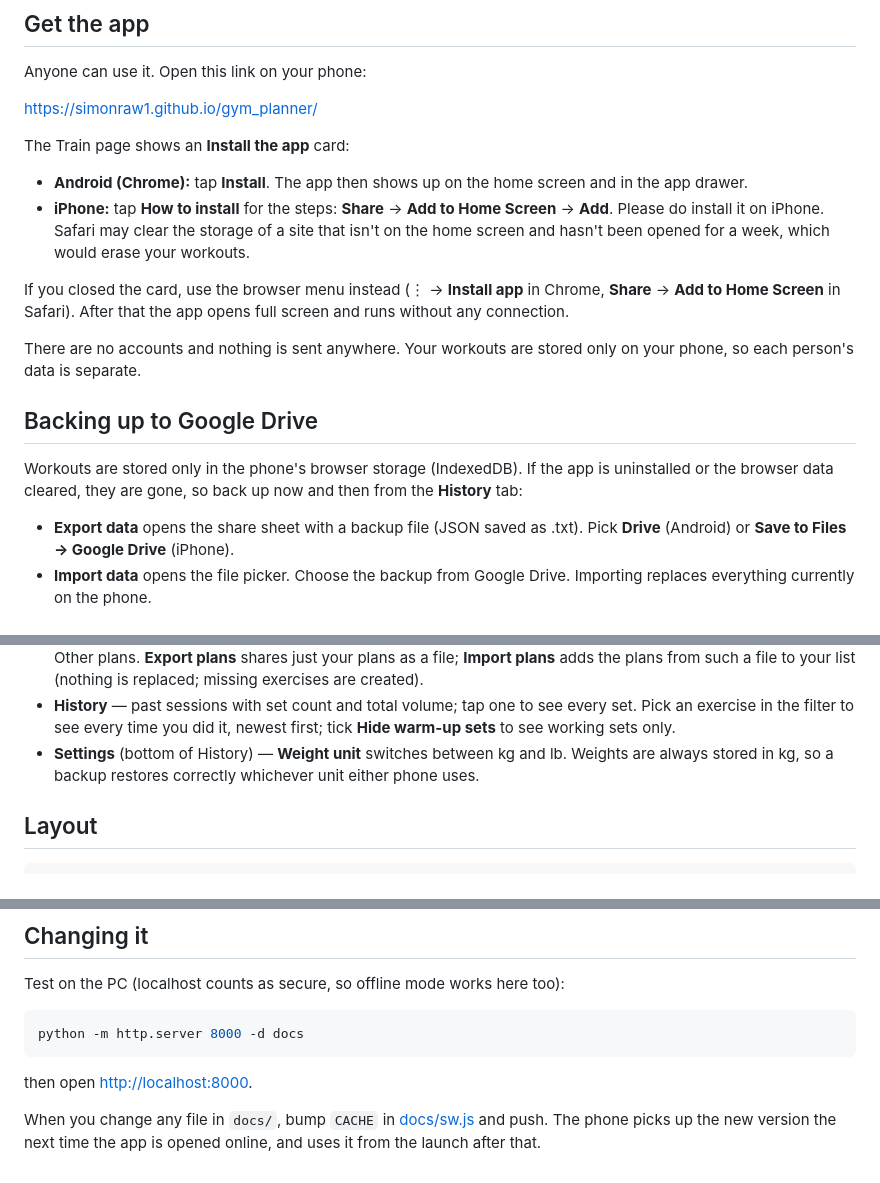
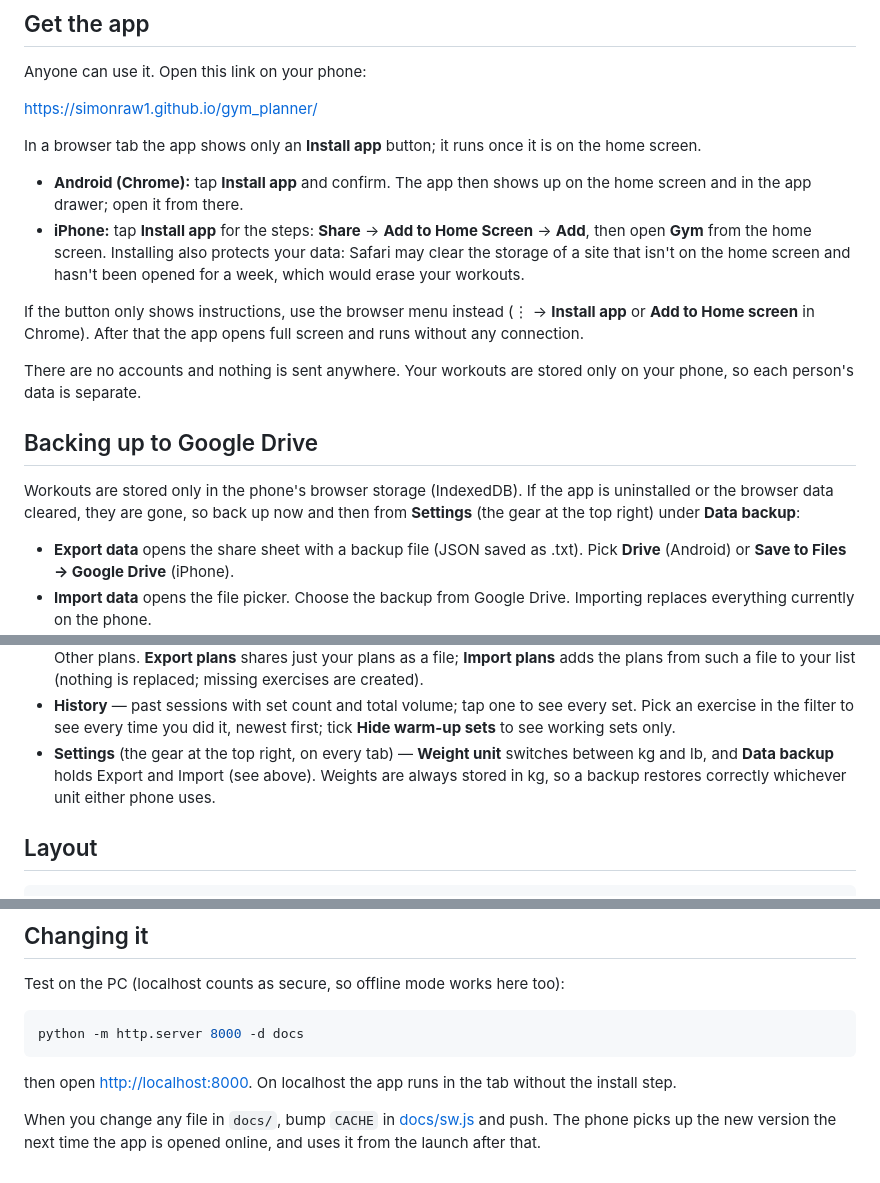
Before and after one commit to SimonRaw1/gym_planner, a Markdown page: README.md, 3 parts joined by grey strips. Rendered like a GitHub page.

Commit message:
README: Settings gear in the top bar, install-only gate
Co-Authored-By: Claude Opus 5.5 (1M context) <noreply@anthropic.com>
Claude-Session: https://claude.ai/code/session_01HvSRqXfG7mJLMNMi91KV2t

````diff
--- a/README.md
+++ b/README.md
@@ -12,17 +12,20 @@ Anyone can use it. Open this link on your phone:
 
 <https://simonraw1.github.io/gym_planner/>
 
-The Train page shows an **Install the app** card:
+In a browser tab the app shows only an **Install app** button; it runs once it
+is on the home screen.
 
-- **Android (Chrome):** tap **Install**. The app then shows up on the home screen and in the app drawer.
-- **iPhone:** tap **How to install** for the steps: **Share** &rarr; **Add to
-  Home Screen** &rarr; **Add**. Please do install it on iPhone. Safari may clear
-  the storage of a site that isn't on the home screen and hasn't been opened for
-  a week, which would erase your workouts.
+- **Android (Chrome):** tap **Install app** and confirm. The app then shows up
+  on the home screen and in the app drawer; open it from there.
+- **iPhone:** tap **Install app** for the steps: **Share** &rarr; **Add to Home
+  Screen** &rarr; **Add**, then open **Gym** from the home screen. Installing
+  also protects your data: Safari may clear the storage of a site that isn't on
+  the home screen and hasn't been opened for a week, which would erase your
+  workouts.
 
-If you closed the card, use the browser menu instead (&#8942; &rarr; **Install
-app** in Chrome, **Share** &rarr; **Add to Home Screen** in Safari). After that
-the app opens full screen and runs without any connection.
+If the button only shows instructions, use the browser menu instead (&#8942;
+&rarr; **Install app** or **Add to Home screen** in Chrome). After that the app
+opens full screen and runs without any connection.
 
 There are no accounts and nothing is sent anywhere. Your workouts are stored
 only on your phone, so each person's data is separate.
@@ -31,7 +34,7 @@ only on your phone, so each person's data is separate.
 
 Workouts are stored only in the phone's browser storage (IndexedDB). If the app
 is uninstalled or the browser data cleared, they are gone, so back up now and
-then from the **History** tab:
+then from **Settings** (the gear at the top right) under **Data backup**:
 
 - **Export data** opens the share sheet with a backup file (JSON saved as .txt). Pick **Drive**
   (Android) or **Save to Files &rarr; Google Drive** (iPhone).
@@ -65,8 +68,9 @@ then from the **History** tab:
 - **History** — past sessions with set count and total volume; tap one to see
   every set. Pick an exercise in the filter to see every time you did it, newest
   first; tick **Hide warm-up sets** to see working sets only.
-- **Settings** (bottom of History) — **Weight unit** switches between kg and
-  lb. Weights are always stored in kg, so a backup restores correctly whichever
+- **Settings** (the gear at the top right, on every tab) — **Weight unit**
+  switches between kg and lb, and **Data backup** holds Export and Import (see
+  above). Weights are always stored in kg, so a backup restores correctly whichever
   unit either phone uses.
 
 ## Layout
@@ -89,7 +93,8 @@ Test on the PC (localhost counts as secure, so offline mode works here too):
 python -m http.server 8000 -d docs
 ```
 
-then open <http://localhost:8000>.
+then open <http://localhost:8000>. On localhost the app runs in the tab without
+the install step.
 
 When you change any file in `docs/`, bump `CACHE` in [docs/sw.js](docs/sw.js)
 and push. The phone picks up the new version the next time the app is opened
````
